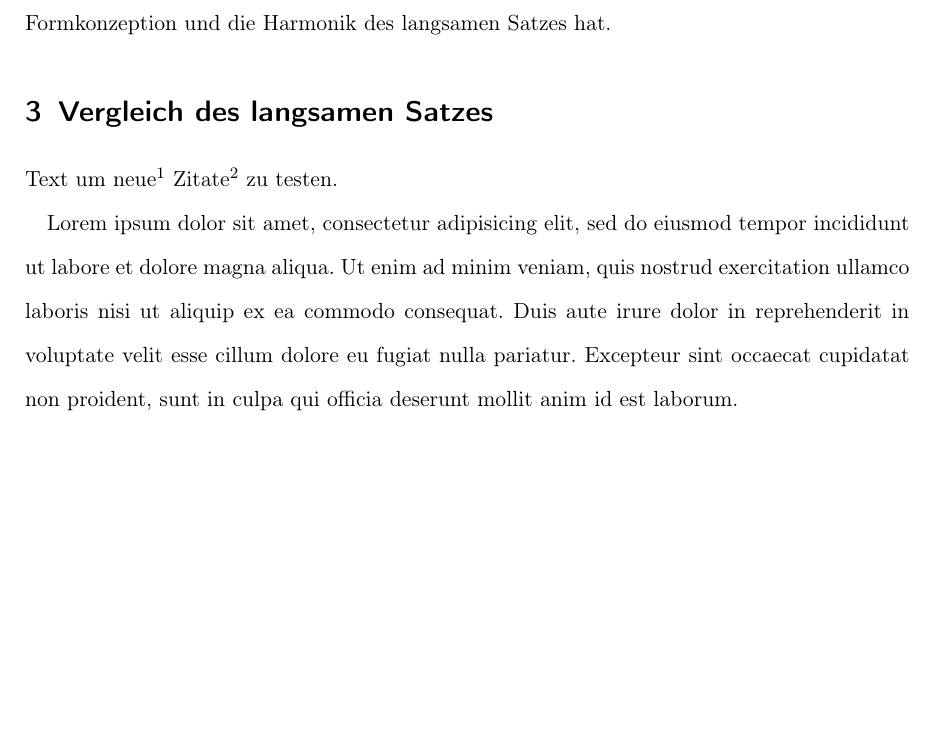
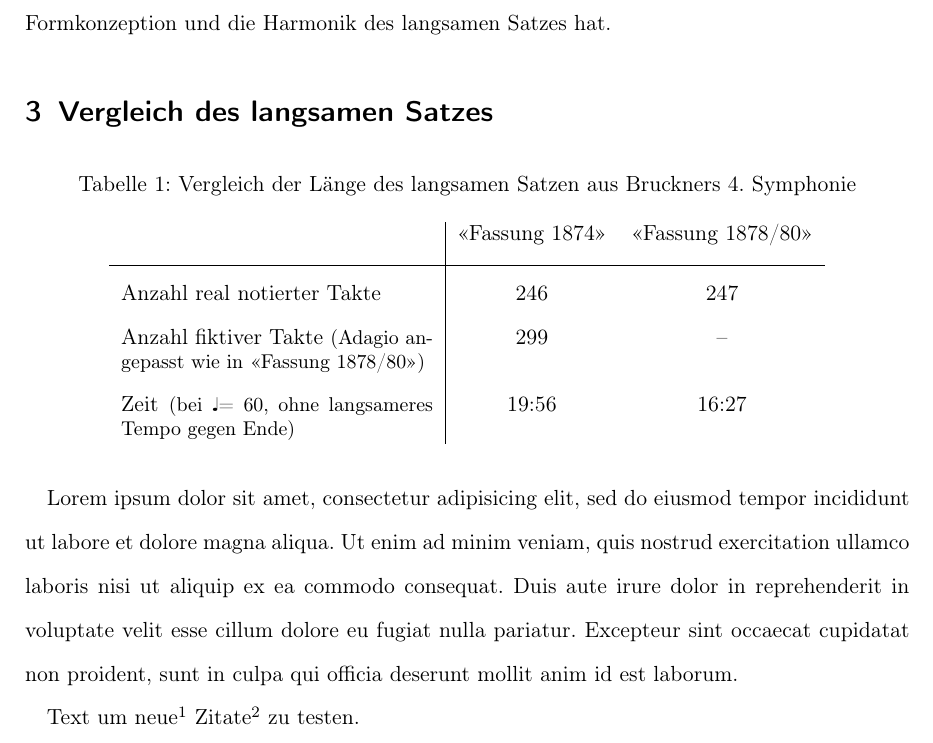
Before and after one commit to WolfgangDrescher/Bruckner-4.-Symphonie, a LaTeX document (index.tex, which reads section/vergleich.tex): part of page 6 of 9, cut so that both start at the same text, the shorter picture padded with empty space. Compiled offline with pdfLaTeX.

Commit message:
Added table for a comparison of length and duration

```diff
--- a/index.tex
+++ b/index.tex
@@ -1,4 +1,4 @@
-\documentclass[a4paper]{scrartcl} % scrreprt
+\documentclass[a4paper,tablecaptionabove]{scrartcl} % scrreprt
 
 % XeLaTeX
 % polyglossia
--- a/section/vergleich.tex
+++ b/section/vergleich.tex
@@ -1,8 +1,25 @@
 \section{Vergleich des langsamen Satzes}
 
-Text um neue\autocite{roeder:bruckner} Zitate\autocite{heinze:bruckner} zu testen.
+\begin{table}[htbp]
+	\caption{Vergleich der Länge des langsamen Satzen aus Bruckners 4. Symphonie}
+	\label{tab:duration}
+	\centering
+	\begin{tabular}{p{5.5cm}|cc}
+		& «Fassung 1874» & «Fassung 1878/80» \\
+		&& \\[-0.5em]
+		\hline
+		&& \\[-0.5em]
+		Anzahl real notierter Takte & 246 & 247 \\
+		&& \\[-0.5em]
+		Anzahl fiktiver Takte \small{(Adagio angepasst wie in «Fassung 1878/80»)} & 299 & -- \\
+		&& \\[-0.5em]
+		Zeit \small{(bei \quarternote = 60, ohne langsameres Tempo gegen Ende)} & 19:56 & 16:27 \\
+	\end{tabular}
+\end{table}
 
 Lorem ipsum dolor sit amet, consectetur adipisicing elit, sed do eiusmod tempor incididunt ut labore et dolore magna aliqua. Ut enim ad minim veniam, quis nostrud exercitation ullamco laboris nisi ut aliquip ex ea commodo consequat. Duis aute irure dolor in reprehenderit in voluptate velit esse cillum dolore eu fugiat nulla pariatur. Excepteur sint occaecat cupidatat non proident, sunt in culpa qui officia deserunt mollit anim id est laborum.
+
+Text um neue\autocite{roeder:bruckner} Zitate\autocite{heinze:bruckner} zu testen.
 
 
 \subsection{Form}
```
